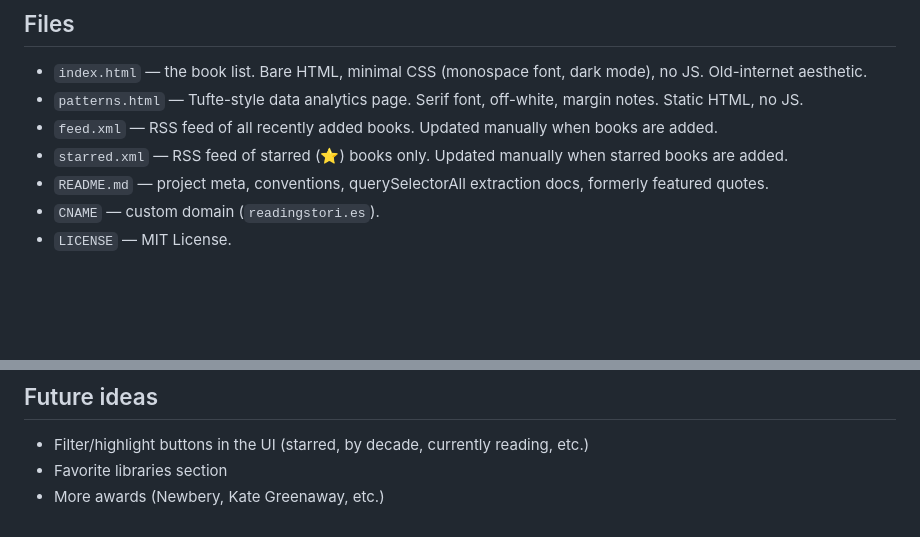
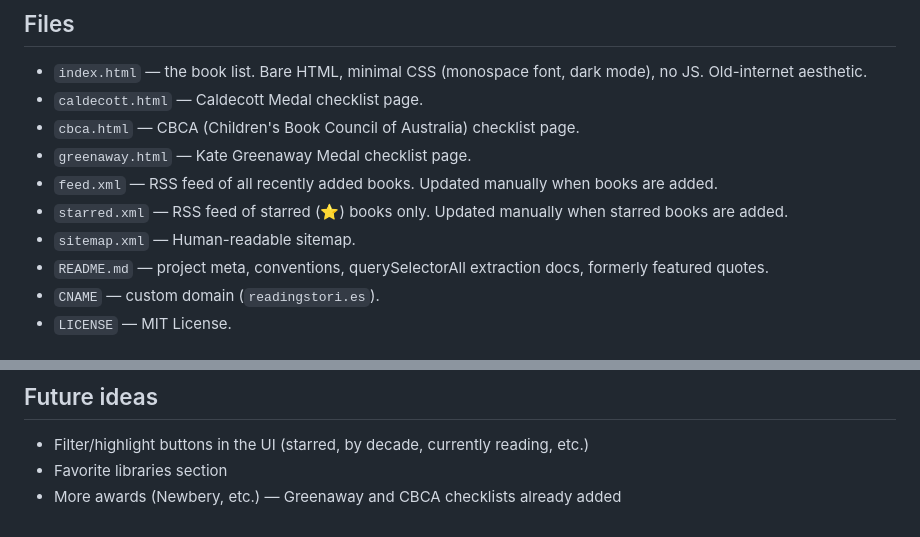
Before and after one commit to oatsandsugar/books-for-indigo, a Markdown page: CLAUDE.md, 2 parts joined by grey strips. Drawn GitHub-style; blank space fills up the shorter version.

Commit message:
Update CLAUDE.md: add missing files, remove patterns.html
Co-Authored-By: Claude Opus 4.6 <noreply@anthropic.com>

```diff
--- a/CLAUDE.md
+++ b/CLAUDE.md
@@ -8,9 +8,12 @@ Repo: github.com/oatsandsugar/books-for-indigo
 ## Files
 
 - `index.html` — the book list. Bare HTML, minimal CSS (monospace font, dark mode), no JS. Old-internet aesthetic.
-- `patterns.html` — Tufte-style data analytics page. Serif font, off-white, margin notes. Static HTML, no JS.
+- `caldecott.html` — Caldecott Medal checklist page.
+- `cbca.html` — CBCA (Children's Book Council of Australia) checklist page.
+- `greenaway.html` — Kate Greenaway Medal checklist page.
 - `feed.xml` — RSS feed of all recently added books. Updated manually when books are added.
 - `starred.xml` — RSS feed of starred (⭐) books only. Updated manually when starred books are added.
+- `sitemap.xml` — Human-readable sitemap.
 - `README.md` — project meta, conventions, querySelectorAll extraction docs, formerly featured quotes.
 - `CNAME` — custom domain (`readingstori.es`).
 - `LICENSE` — MIT License.
@@ -60,4 +63,4 @@ Currently-reading books are marked with `(currently reading)` prefix text.
 
 - Filter/highlight buttons in the UI (starred, by decade, currently reading, etc.)
 - Favorite libraries section
-- More awards (Newbery, Kate Greenaway, etc.)
+- More awards (Newbery, etc.) — Greenaway and CBCA checklists already added
```
